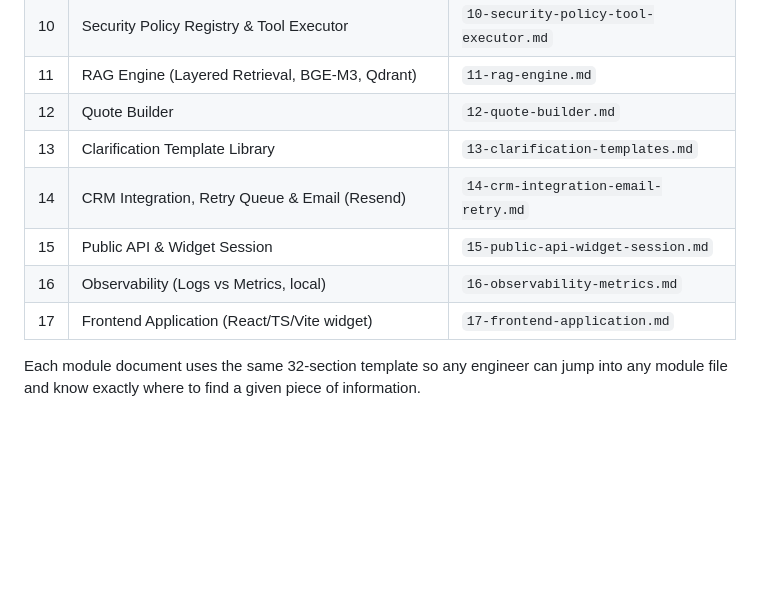
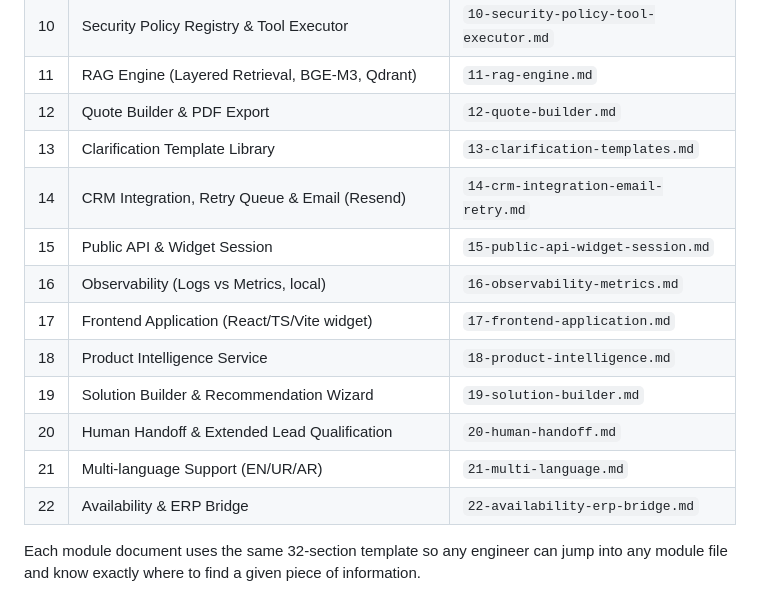
Before and after one commit to aibasit/makkays_chatbot, a Markdown page: 00-README-and-credentials.md, the part around the change. Rendered like a GitHub page; blank space fills up the shorter version.

```diff
--- a/00-README-and-credentials.md
+++ b/00-README-and-credentials.md
@@ -131,12 +131,17 @@ rather than folders.
 | 09 | Feature Flags | `09-feature-flags.md` |
 | 10 | Security Policy Registry & Tool Executor | `10-security-policy-tool-executor.md` |
 | 11 | RAG Engine (Layered Retrieval, BGE-M3, Qdrant) | `11-rag-engine.md` |
-| 12 | Quote Builder | `12-quote-builder.md` |
+| 12 | Quote Builder & PDF Export | `12-quote-builder.md` |
 | 13 | Clarification Template Library | `13-clarification-templates.md` |
 | 14 | CRM Integration, Retry Queue & Email (Resend) | `14-crm-integration-email-retry.md` |
 | 15 | Public API & Widget Session | `15-public-api-widget-session.md` |
 | 16 | Observability (Logs vs Metrics, local) | `16-observability-metrics.md` |
 | 17 | Frontend Application (React/TS/Vite widget) | `17-frontend-application.md` |
+| 18 | Product Intelligence Service | `18-product-intelligence.md` |
+| 19 | Solution Builder & Recommendation Wizard | `19-solution-builder.md` |
+| 20 | Human Handoff & Extended Lead Qualification | `20-human-handoff.md` |
+| 21 | Multi-language Support (EN/UR/AR) | `21-multi-language.md` |
+| 22 | Availability & ERP Bridge | `22-availability-erp-bridge.md` |
 
 Each module document uses the same 32-section template so any engineer can jump into
 any module file and know exactly where to find a given piece of information.
```
Also changed, not shown: 09-feature-flags.md (+57 -5 lines).
